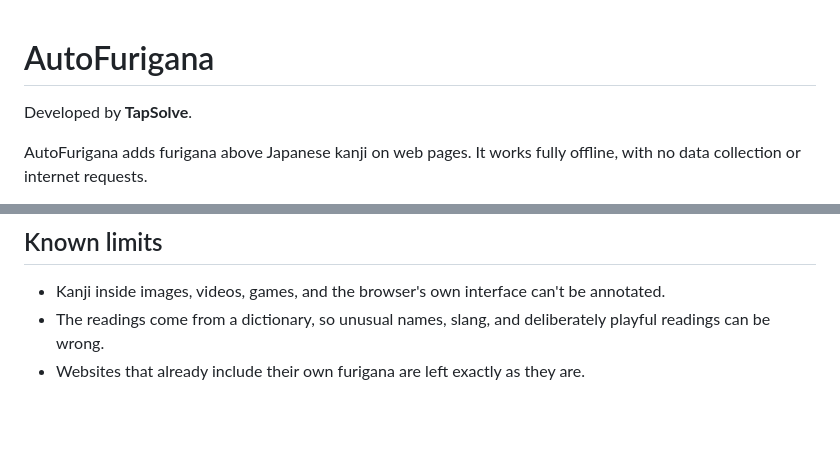
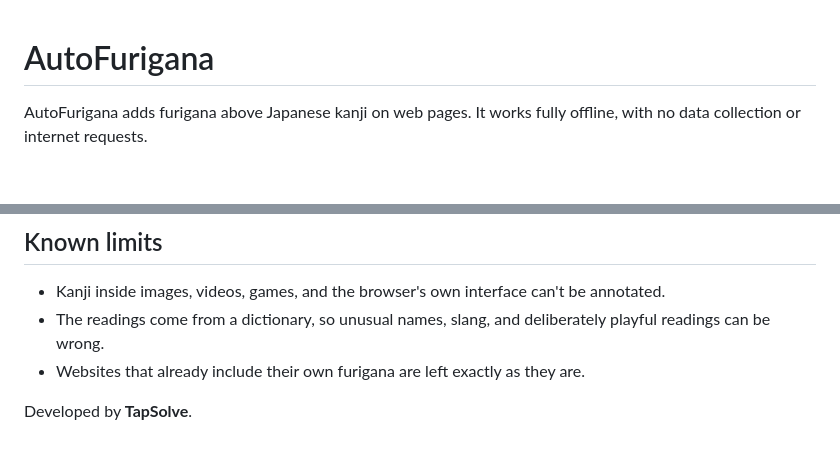
Before and after one commit to Tapsolve/AutoFurigana, a Markdown page: README.md, 2 parts joined by grey strips. GitHub-like rendering; blank space fills up the shorter version.

```diff
--- a/README.md
+++ b/README.md
@@ -1,6 +1,4 @@
 # AutoFurigana
-
-Developed by **TapSolve**.
 
 AutoFurigana adds furigana above Japanese kanji on web pages. It works fully
 offline, with no data collection or internet requests.
@@ -130,3 +128,5 @@ test/           automated tests (word lists, DOM behavior, privacy, i18n)
 - The readings come from a dictionary, so unusual names, slang, and deliberately
   playful readings can be wrong.
 - Websites that already include their own furigana are left exactly as they are.
+
+Developed by **TapSolve**.
```
